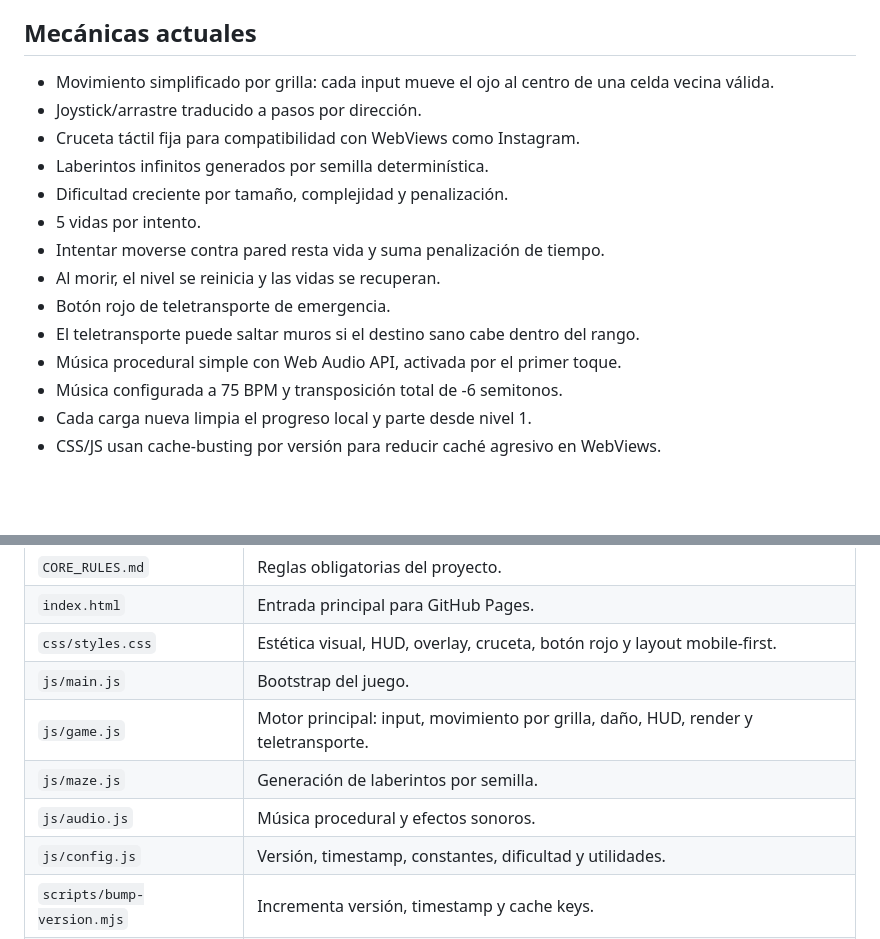
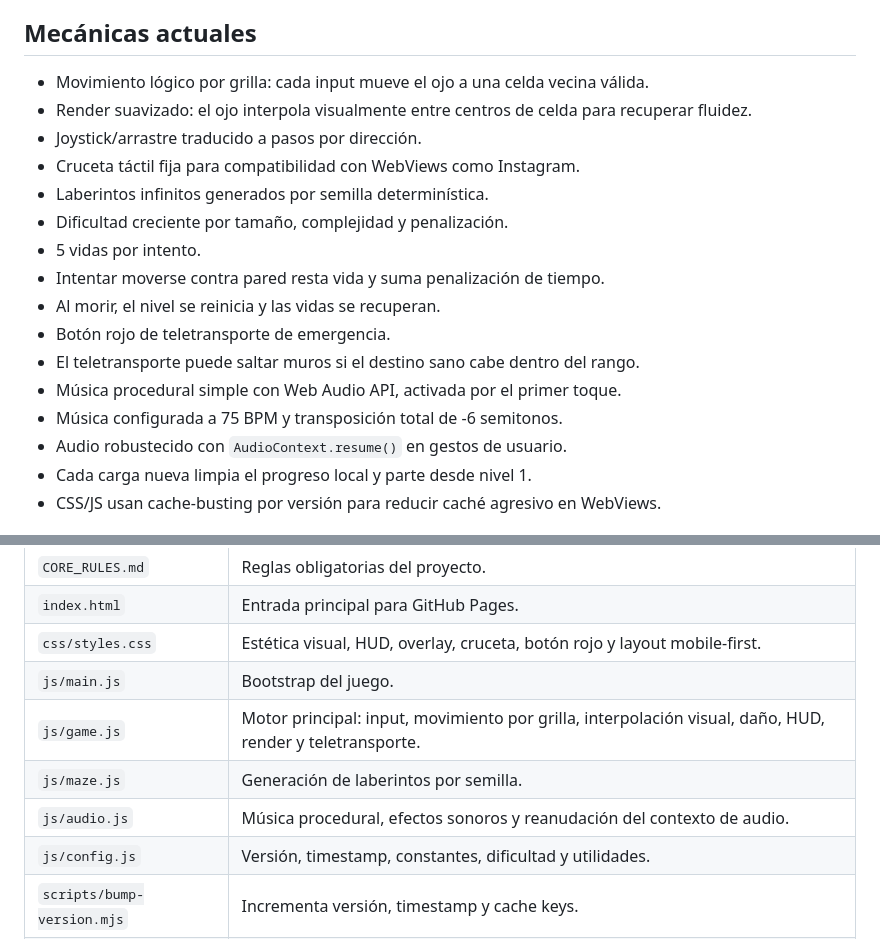
Before and after one commit to SUSIKING/susi_juegos, a Markdown page: README.md, 2 parts joined by grey strips. Rendered like a GitHub page; blank space fills up the shorter version.

Commit message:
Document smooth grid rendering and audio resume

```diff
--- a/README.md
+++ b/README.md
@@ -46,7 +46,8 @@ El script actualiza:
 
 ## Mecánicas actuales
 
-- Movimiento simplificado por grilla: cada input mueve el ojo al centro de una celda vecina válida.
+- Movimiento lógico por grilla: cada input mueve el ojo a una celda vecina válida.
+- Render suavizado: el ojo interpola visualmente entre centros de celda para recuperar fluidez.
 - Joystick/arrastre traducido a pasos por dirección.
 - Cruceta táctil fija para compatibilidad con WebViews como Instagram.
 - Laberintos infinitos generados por semilla determinística.
@@ -58,6 +59,7 @@ El script actualiza:
 - El teletransporte puede saltar muros si el destino sano cabe dentro del rango.
 - Música procedural simple con Web Audio API, activada por el primer toque.
 - Música configurada a 75 BPM y transposición total de -6 semitonos.
+- Audio robustecido con `AudioContext.resume()` en gestos de usuario.
 - Cada carga nueva limpia el progreso local y parte desde nivel 1.
 - CSS/JS usan cache-busting por versión para reducir caché agresivo en WebViews.
 
@@ -91,9 +93,9 @@ susi_juegos/
 | `index.html` | Entrada principal para GitHub Pages. |
 | `css/styles.css` | Estética visual, HUD, overlay, cruceta, botón rojo y layout mobile-first. |
 | `js/main.js` | Bootstrap del juego. |
-| `js/game.js` | Motor principal: input, movimiento por grilla, daño, HUD, render y teletransporte. |
+| `js/game.js` | Motor principal: input, movimiento por grilla, interpolación visual, daño, HUD, render y teletransporte. |
 | `js/maze.js` | Generación de laberintos por semilla. |
-| `js/audio.js` | Música procedural y efectos sonoros. |
+| `js/audio.js` | Música procedural, efectos sonoros y reanudación del contexto de audio. |
 | `js/config.js` | Versión, timestamp, constantes, dificultad y utilidades. |
 | `scripts/bump-version.mjs` | Incrementa versión, timestamp y cache keys. |
 | `apps-script-ranking.gs` | Backend opcional para ranking global con Google Sheets. |
```
